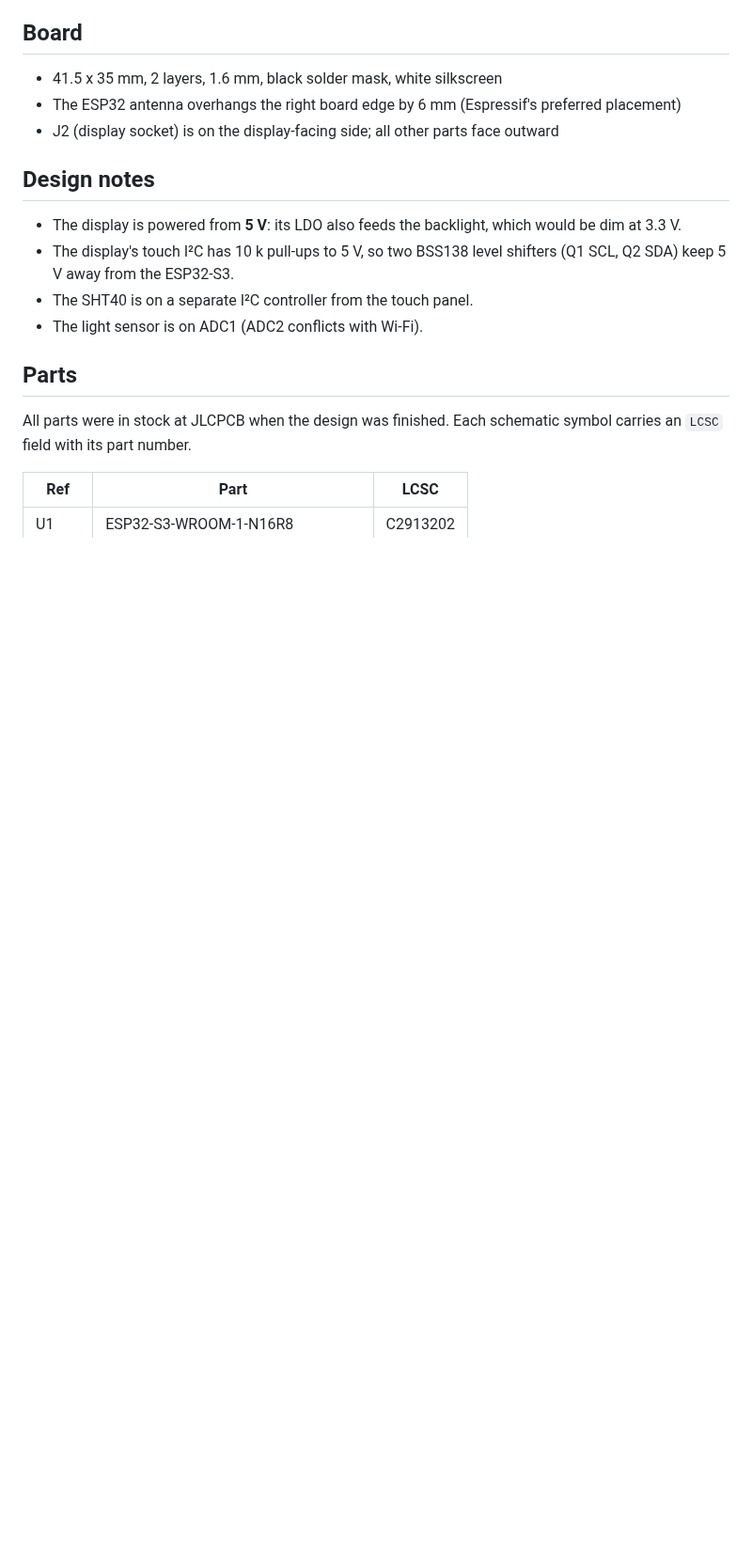
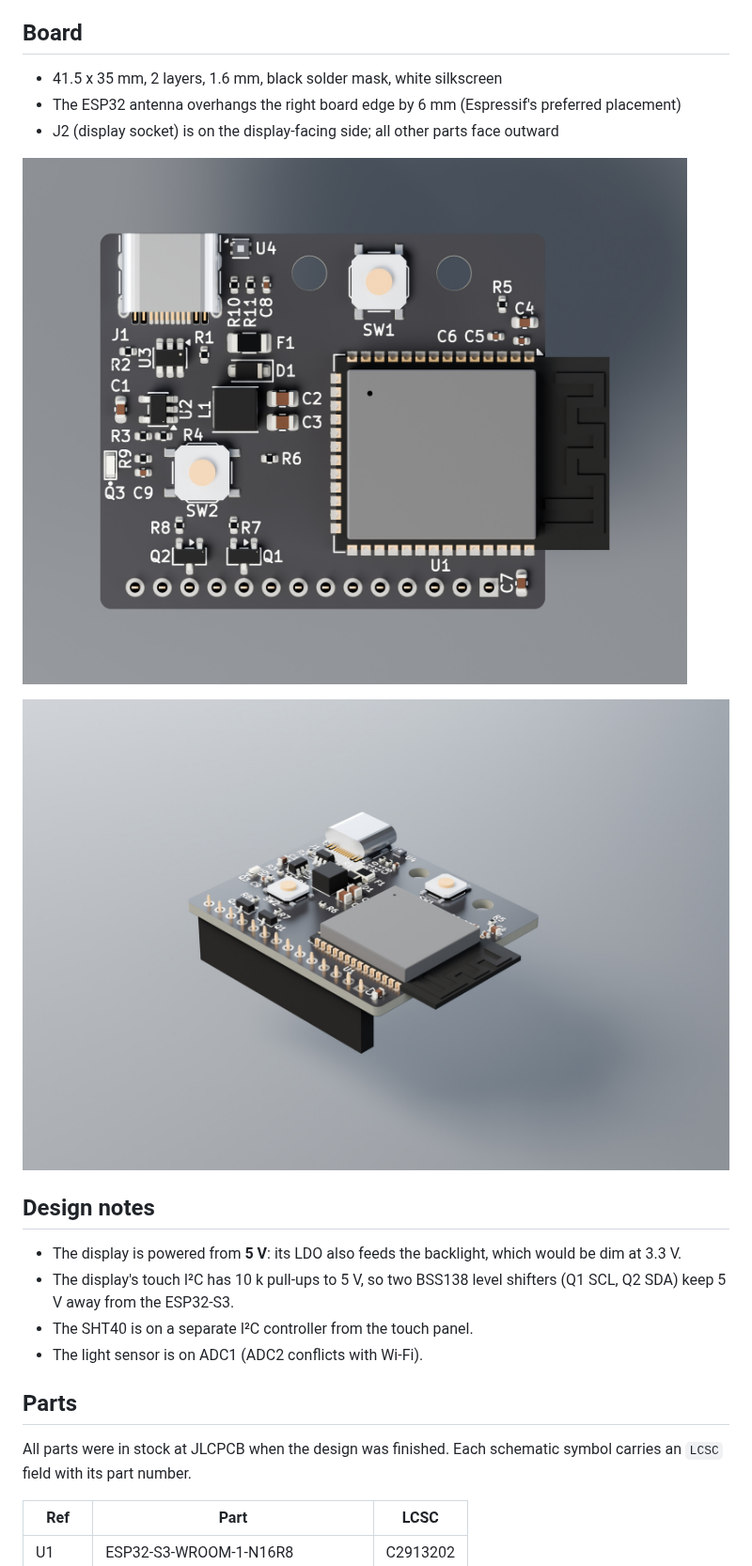
Before and after one commit to rspolyak/desk-dashboard-hw, a Markdown page: README.md, the part around the change. Shown at 94% size. GitHub-like rendering; pictures changed too: output/board-3d-antenna.jpg (added), output/board-3d-top.jpg (added); blank space fills up the shorter version.

Commit message:
Add more 3D renders

```diff
--- a/README.md
+++ b/README.md
@@ -21,6 +21,10 @@ Powered over USB-C (5 V). KiCad 10 project.
 - 41.5 x 35 mm, 2 layers, 1.6 mm, black solder mask, white silkscreen
 - The ESP32 antenna overhangs the right board edge by 6 mm (Espressif's preferred placement)
 - J2 (display socket) is on the display-facing side; all other parts face outward
+
+![Top view of the board with all reference designators](output/board-3d-top.jpg)
+
+![Side view: J2 display socket underneath and the ESP32 antenna overhanging the board edge](output/board-3d-antenna.jpg)
 
 ## Design notes
 - The display is powered from **5 V**: its LDO also feeds the backlight, which would be dim at 3.3 V.
```
